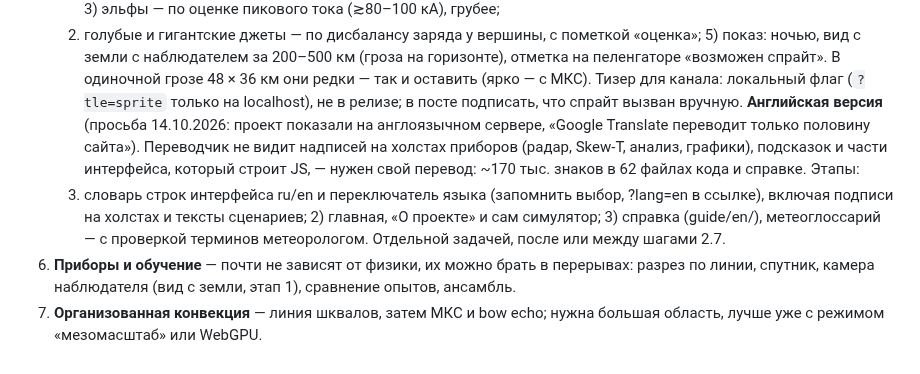
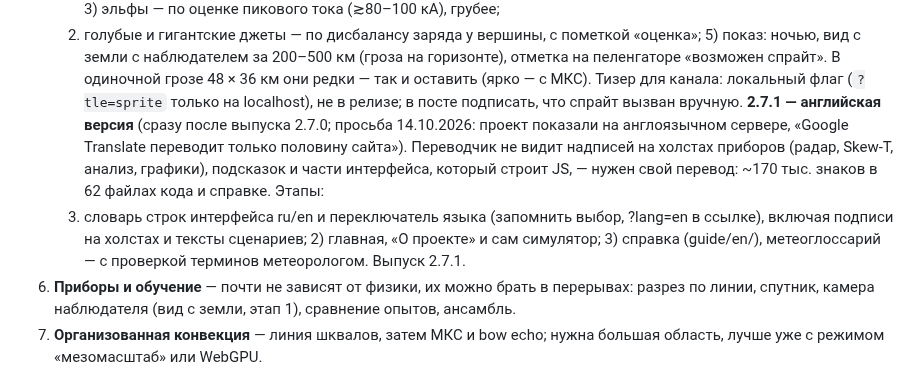
Before and after one commit to Bandananor/MeteoLAB, a Markdown page: roadmap.markdown, the part around the change. Rendered like a GitHub page.

Commit message:
Roadmap: the English version is 2.7.1
Co-Authored-By: Claude Opus 5.5 <noreply@anthropic.com>
Claude-Session: https://claude.ai/code/session_01Xv8sj9afoLRBwQy8FEkTEo

```diff
--- a/roadmap.markdown
+++ b/roadmap.markdown
@@ -516,12 +516,12 @@ StormLab — один из модулей; упор на погоду и син
    наблюдателем за 200–500 км (гроза на горизонте), отметка на пеленгаторе «возможен спрайт». В одиночной грозе 48 × 36
    км они редки — так и оставить (ярко — с МКС). Тизер для канала: локальный флаг (`?tle=sprite` только на localhost),
    не в релизе; в посте подписать, что спрайт вызван вручную.
-   **Английская версия** (просьба 14.10.2026: проект показали на англоязычном сервере, «Google Translate переводит
+   **2.7.1 — английская версия** (сразу после выпуска 2.7.0; просьба 14.10.2026: проект показали на англоязычном сервере, «Google Translate переводит
    только половину сайта»). Переводчик не видит надписей на холстах приборов (радар, Skew-T, анализ, графики), подсказок
    и части интерфейса, который строит JS, — нужен свой перевод: ~170 тыс. знаков в 62 файлах кода и справке. Этапы:
    1) словарь строк интерфейса ru/en и переключатель языка (запомнить выбор, ?lang=en в ссылке), включая подписи на
    холстах и тексты сценариев; 2) главная, «О проекте» и сам симулятор; 3) справка (guide/en/), метеоглоссарий —
-   с проверкой терминов метеорологом. Отдельной задачей, после или между шагами 2.7.
+   с проверкой терминов метеорологом. Выпуск 2.7.1.
 6. **Приборы и обучение** — почти не зависят от физики, их можно брать в перерывах: разрез по линии, спутник,
    камера наблюдателя (вид с земли, этап 1), сравнение опытов, ансамбль.
 7. **Организованная конвекция** — линия шквалов, затем МКС и bow echo; нужна большая область, лучше уже с режимом
```
